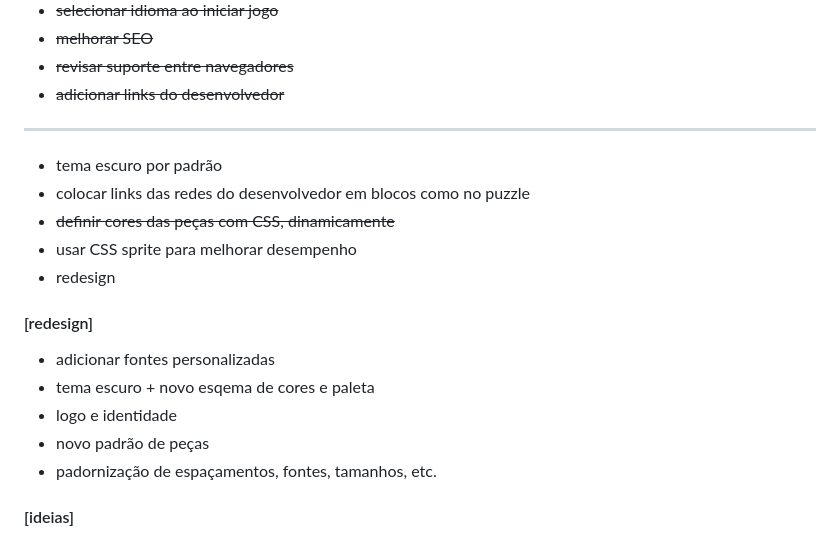
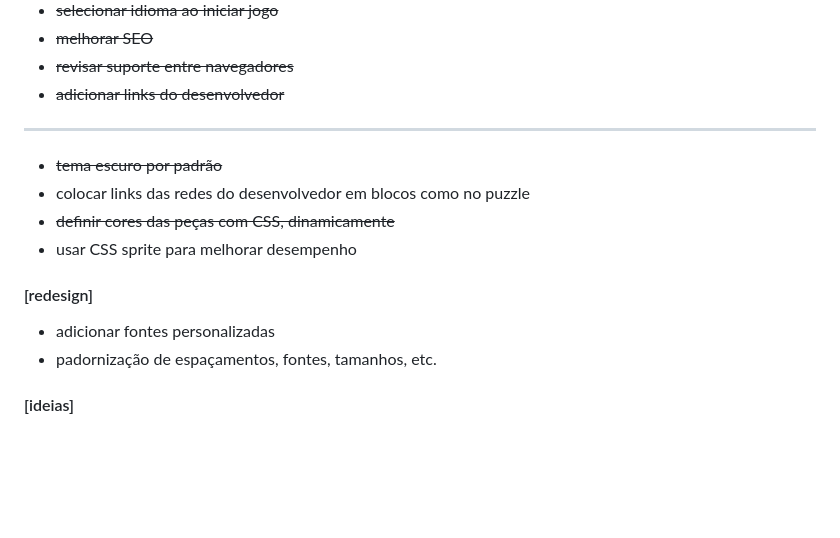
Before and after one commit to refusado/scrollzz, a Markdown page: todo.md, the part around the change. Drawn GitHub-style; blank space fills up the shorter version.

```diff
--- a/todo.md
+++ b/todo.md
@@ -9,17 +9,13 @@
 - ~~revisar suporte entre navegadores~~
 - ~~adicionar links do desenvolvedor~~
 ---
-- tema escuro por padrão
+- ~~tema escuro por padrão~~
 - colocar links das redes do desenvolvedor em blocos como no puzzle
 - ~~definir cores das peças com CSS, dinamicamente~~
 - usar CSS sprite para melhorar desempenho
-- redesign
 
 #### [redesign]
 - adicionar fontes personalizadas
-- tema escuro + novo esqema de cores e paleta
-- logo e identidade
-- novo padrão de peças
 - padornização de espaçamentos, fontes, tamanhos, etc.
 
 #### [ideias]
```
Also changed, not shown: README.md (+17 -27 lines), images/demo.png, 1 other file.
